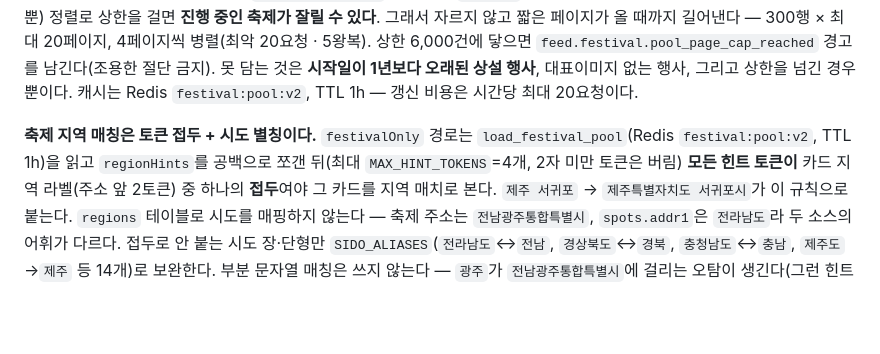
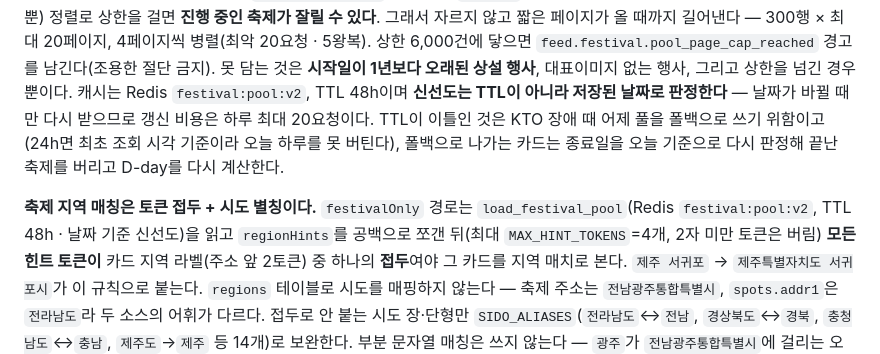
Before and after one commit to jeongeup-lab/PICTRIP, a Markdown page: docs/reference/api.md, the part around the change. Rendered like a GitHub page; blank space fills up the shorter version.

Commit message:
docs: 축제 풀 캐시 계약을 48h·날짜 기준 신선도로 갱신한다
TTL 1h·시간당 최대 20요청으로 적혀 있어 운영자가 캐시 보존 기간과 KTO
호출량을 잘못 판단한다. 폴백 재판정도 함께 적는다.

Co-Authored-By: Claude Opus 5 (1M context) <noreply@anthropic.com>
Claude-Session: https://claude.ai/code/session_01KtmTEYmssLJLr6oPwK4ok6

```diff
--- a/docs/reference/api.md
+++ b/docs/reference/api.md
@@ -234,10 +234,14 @@ Gemini Flash는 `question` → 구조화 의도 추출에만 쓴다. 의도에 `
 병렬(최악 20요청 · 5왕복). 상한 6,000건에 닿으면 `feed.festival.pool_page_cap_reached`
 경고를 남긴다(조용한 절단 금지). 못 담는 것은 **시작일이 1년보다 오래된 상설 행사**,
 대표이미지 없는 행사, 그리고 상한을 넘긴 경우뿐이다. 캐시는 Redis `festival:pool:v2`,
-TTL 1h — 갱신 비용은 시간당 최대 20요청이다.
+TTL 48h이며 **신선도는 TTL이 아니라 저장된 날짜로 판정한다** — 날짜가 바뀔 때만
+다시 받으므로 갱신 비용은 하루 최대 20요청이다. TTL이 이틀인 것은 KTO 장애 때
+어제 풀을 폴백으로 쓰기 위함이고(24h면 최초 조회 시각 기준이라 오늘 하루를 못
+버틴다), 폴백으로 나가는 카드는 종료일을 오늘 기준으로 다시 판정해 끝난 축제를
+버리고 D-day를 다시 계산한다.
 
 **축제 지역 매칭은 토큰 접두 + 시도 별칭이다.** `festivalOnly` 경로는
-`load_festival_pool`(Redis `festival:pool:v2`, TTL 1h)을 읽고
+`load_festival_pool`(Redis `festival:pool:v2`, TTL 48h · 날짜 기준 신선도)을 읽고
 `regionHints`를 공백으로 쪼갠 뒤(최대 `MAX_HINT_TOKENS`=4개, 2자 미만 토큰은 버림)
 **모든 힌트 토큰이** 카드 지역 라벨(주소 앞 2토큰) 중 하나의 **접두**여야 그 카드를
 지역 매치로 본다. `제주 서귀포` → `제주특별자치도 서귀포시`가 이 규칙으로 붙는다.
```
Also changed, not shown: docs/reference/database-schema.md (+1 -1 lines).
